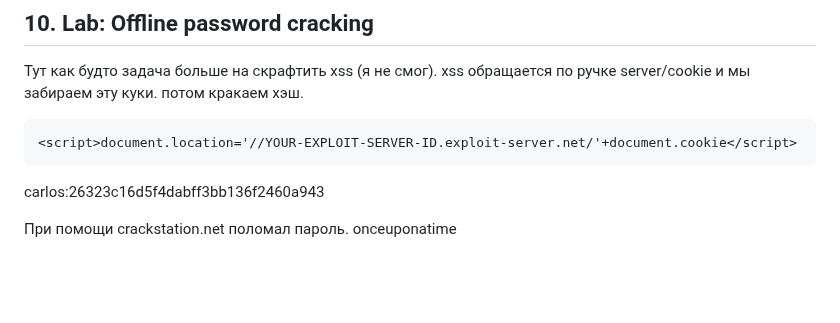
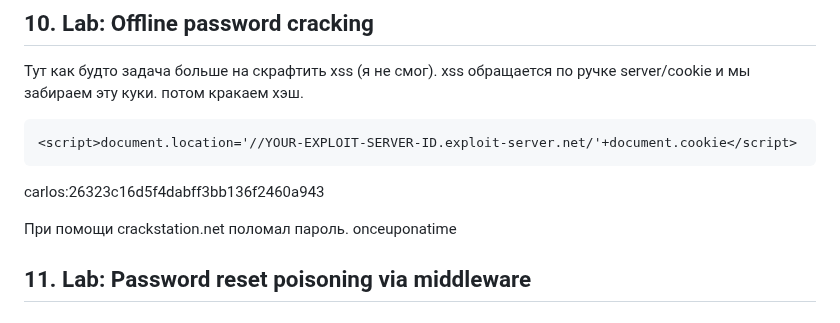
Before and after one commit to mikhail-alaska/hse, a Markdown page: pentest/pr5/Nikolaev_mikhail_pr5.md, the part around the change. GitHub-like rendering; blank space fills up the shorter version.

Commit message:
Scripted auto-commit on change (2025-10-22 17:35:26) by gitwatch.sh

```diff
--- a/pentest/pr5/Nikolaev_mikhail_pr5.md
+++ b/pentest/pr5/Nikolaev_mikhail_pr5.md
@@ -133,3 +133,5 @@ ffuf -request req.txt -request-proto https \
 carlos:26323c16d5f4dabff3bb136f2460a943
 
 При помощи crackstation.net поломал пароль. onceuponatime
+
+## 11. Lab: Password reset poisoning via middleware
```
